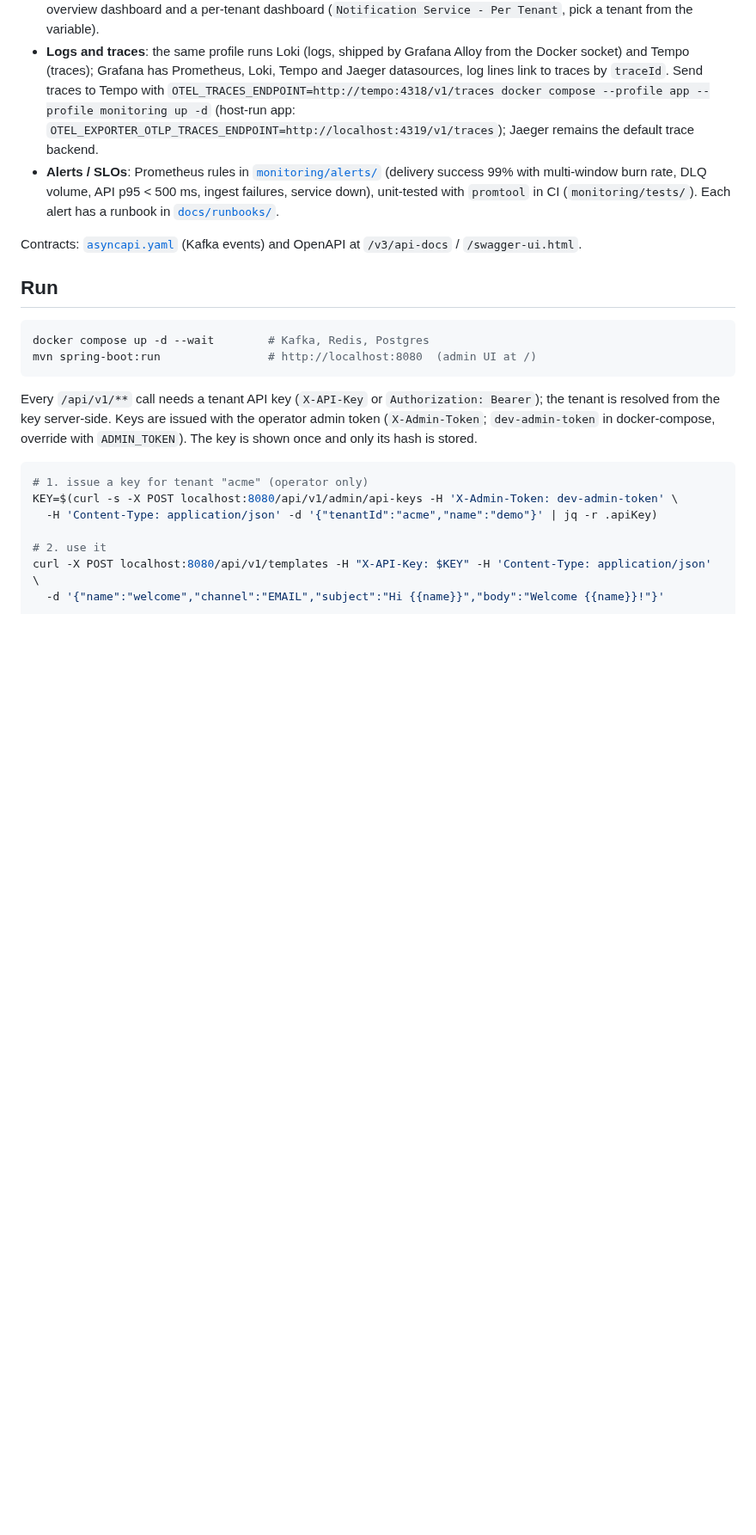
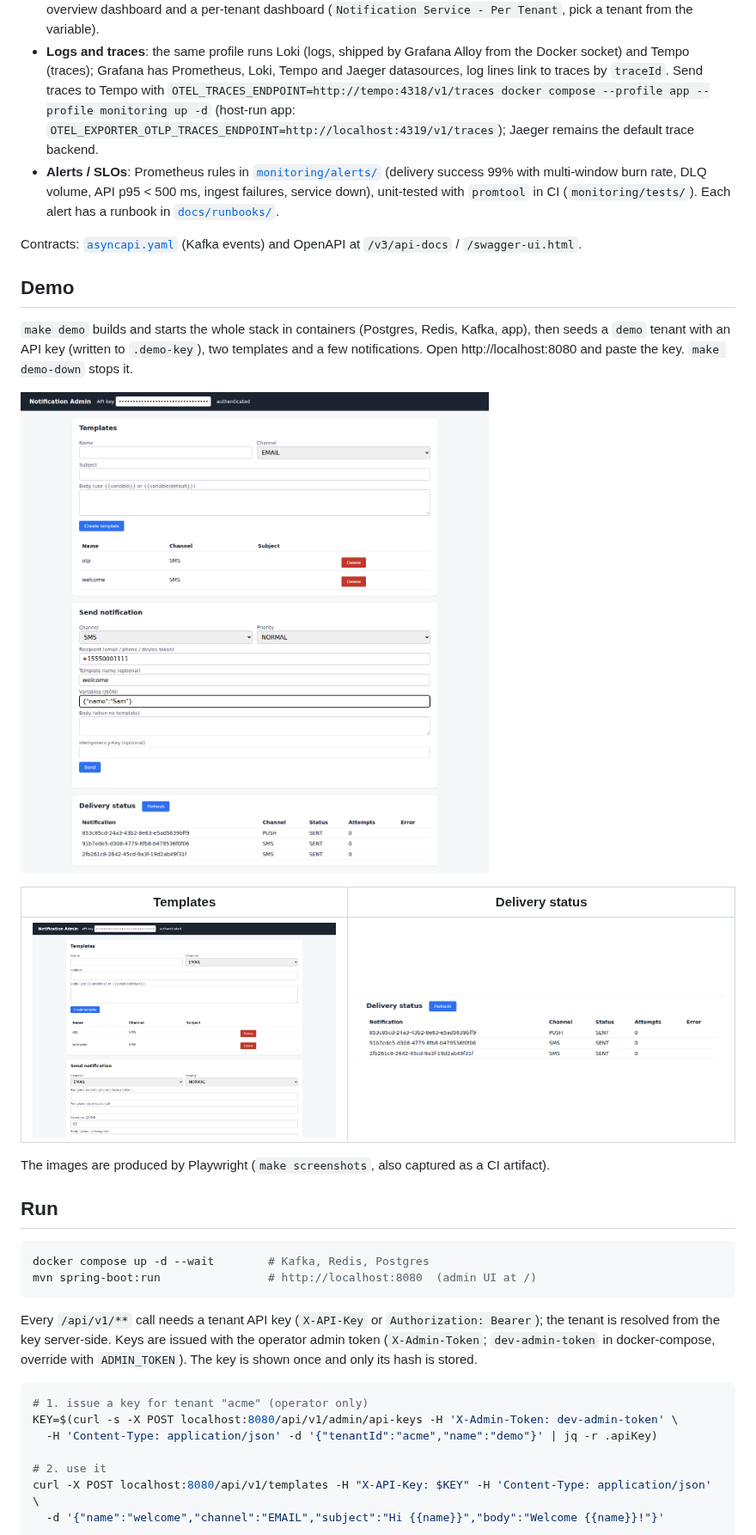
Before and after one commit to Ashishk9670/multitenant-notification-service, a Markdown page: README.md, the part around one of its changes. Shown at 86% size. GitHub-like rendering; pictures changed too: docs/img/admin-ui-deliveries.png (added), docs/img/admin-ui-overview.png (added), docs/img/admin-ui-templates.png (added); blank space fills up the shorter version.

Commit message:
docs: README screenshots, make demo, test layers, Helm and supply-chain notes
Co-Authored-By: Claude Sonnet 5.5 <noreply@anthropic.com>

````diff
--- a/README.md
+++ b/README.md
@@ -58,6 +58,19 @@ flowchart TD
 
 Contracts: [`asyncapi.yaml`](asyncapi.yaml) (Kafka events) and OpenAPI at `/v3/api-docs` / `/swagger-ui.html`.
 
+## Demo
+
+`make demo` builds and starts the whole stack in containers (Postgres, Redis, Kafka, app), then seeds a `demo` tenant with an API key
+(written to `.demo-key`), two templates and a few notifications. Open http://localhost:8080 and paste the key. `make demo-down` stops it.
+
+![Admin UI](docs/img/admin-ui-overview.png)
+
+| Templates | Delivery status |
+|---|---|
+| ![Templates](docs/img/admin-ui-templates.png) | ![Deliveries](docs/img/admin-ui-deliveries.png) |
+
+The images are produced by Playwright (`make screenshots`, also captured as a CI artifact).
+
 ## Run
 
 ```bash
````
Also changed, not shown: other parts of README.md (+12 -0 lines), docs/img/admin-ui-send.png (added), 1 other file.
